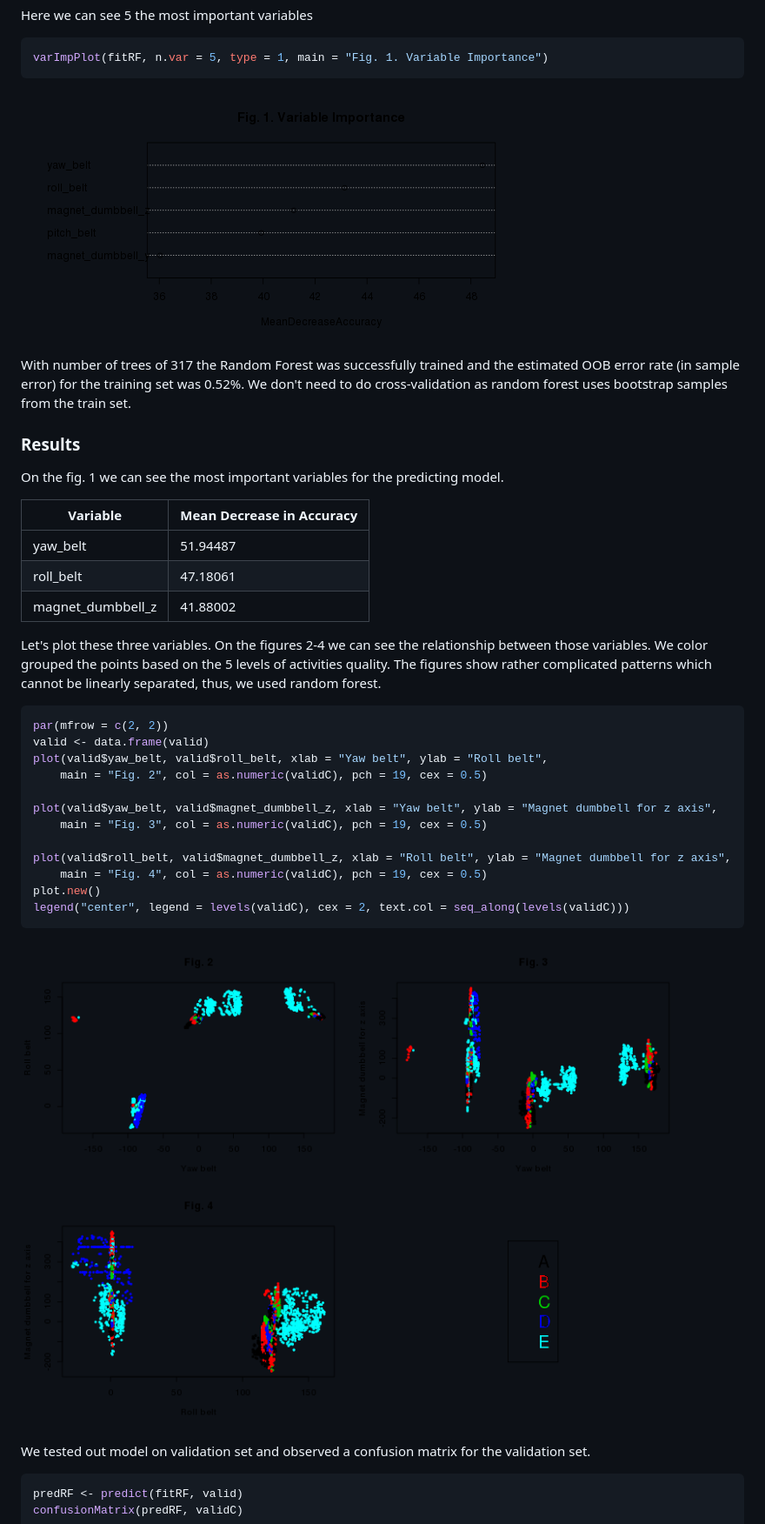
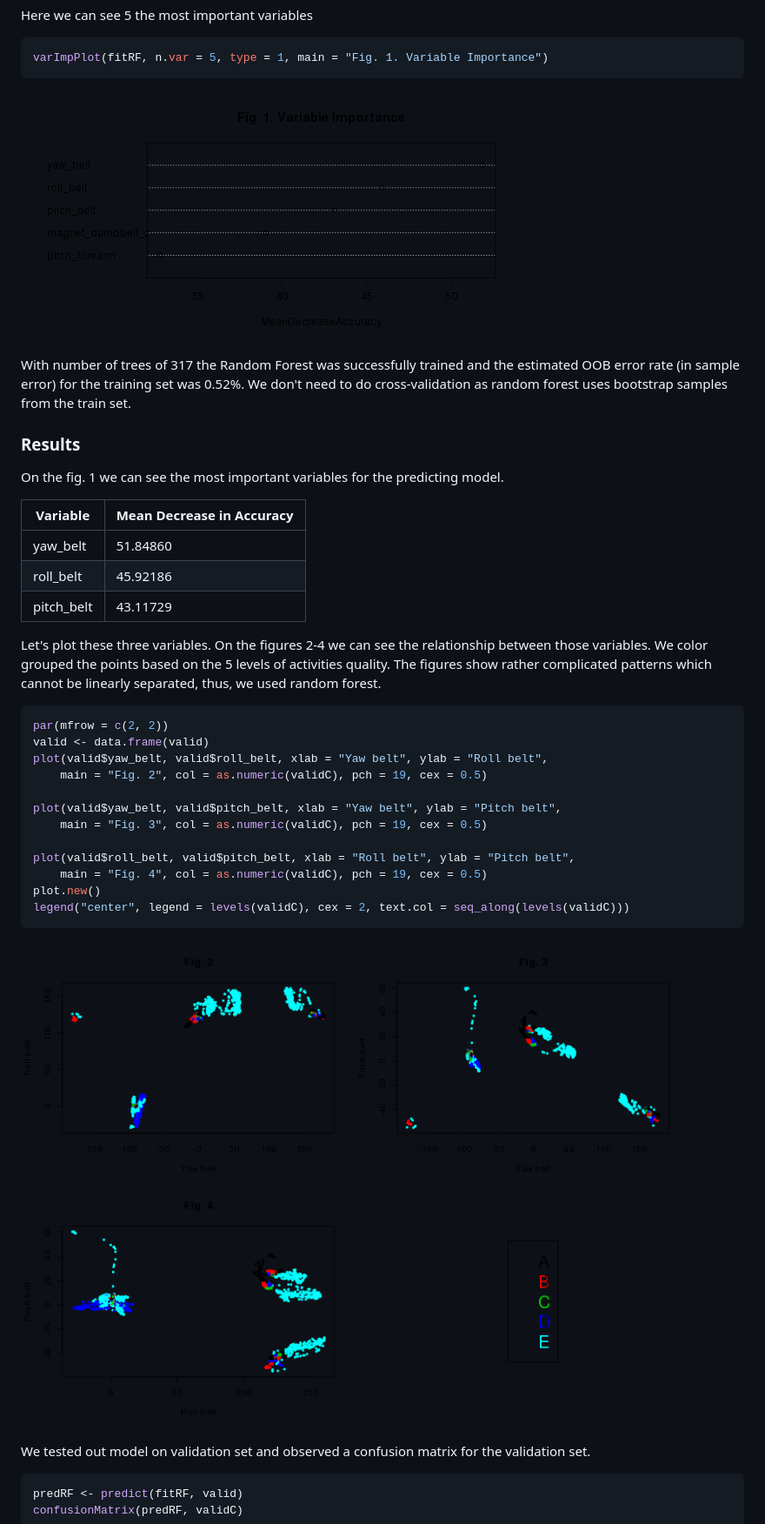
Before and after one commit to StevenFupc/predmachlearn-3, a Markdown page: index.md, the part around one of its changes. Shown at 87% size. Drawn GitHub-style; pictures changed too: figure/unnamed-chunk-5.png, figure/unnamed-chunk-6.png.

```diff
--- a/index.md
+++ b/index.md
@@ -106,9 +107,9 @@ On the fig. 1 we can see the most important variables for the predicting model.
 
 Variable  | Mean Decrease in Accuracy
 ----------| -------------
-yaw_belt          | 51.94487
-roll_belt         | 47.18061
-magnet_dumbbell_z | 41.88002
+yaw_belt          | 51.84860
+roll_belt         | 45.92186
+pitch_belt        | 43.11729
 
 Let's plot these three variables. On the figures 2-4 we can see the relationship between those variables. We color grouped the points based on the 5 levels of activities quality. The figures show rather complicated patterns which cannot be linearly separated, thus, we used random forest.
 
@@ -119,10 +120,10 @@ valid <- data.frame(valid)
 plot(valid$yaw_belt, valid$roll_belt, xlab = "Yaw belt", ylab = "Roll belt",
     main = "Fig. 2", col = as.numeric(validC), pch = 19, cex = 0.5)
 
-plot(valid$yaw_belt, valid$magnet_dumbbell_z, xlab = "Yaw belt", ylab = "Magnet dumbbell for z axis",
+plot(valid$yaw_belt, valid$pitch_belt, xlab = "Yaw belt", ylab = "Pitch belt",
     main = "Fig. 3", col = as.numeric(validC), pch = 19, cex = 0.5)
 
-plot(valid$roll_belt, valid$magnet_dumbbell_z, xlab = "Roll belt", ylab = "Magnet dumbbell for z axis",
+plot(valid$roll_belt, valid$pitch_belt, xlab = "Roll belt", ylab = "Pitch belt",
     main = "Fig. 4", col = as.numeric(validC), pch = 19, cex = 0.5)
 plot.new()
 legend("center", legend = levels(validC), cex = 2, text.col = seq_along(levels(validC)))
```
Also changed, not shown: other parts of index.md (+19 -18 lines), 2 other files.
